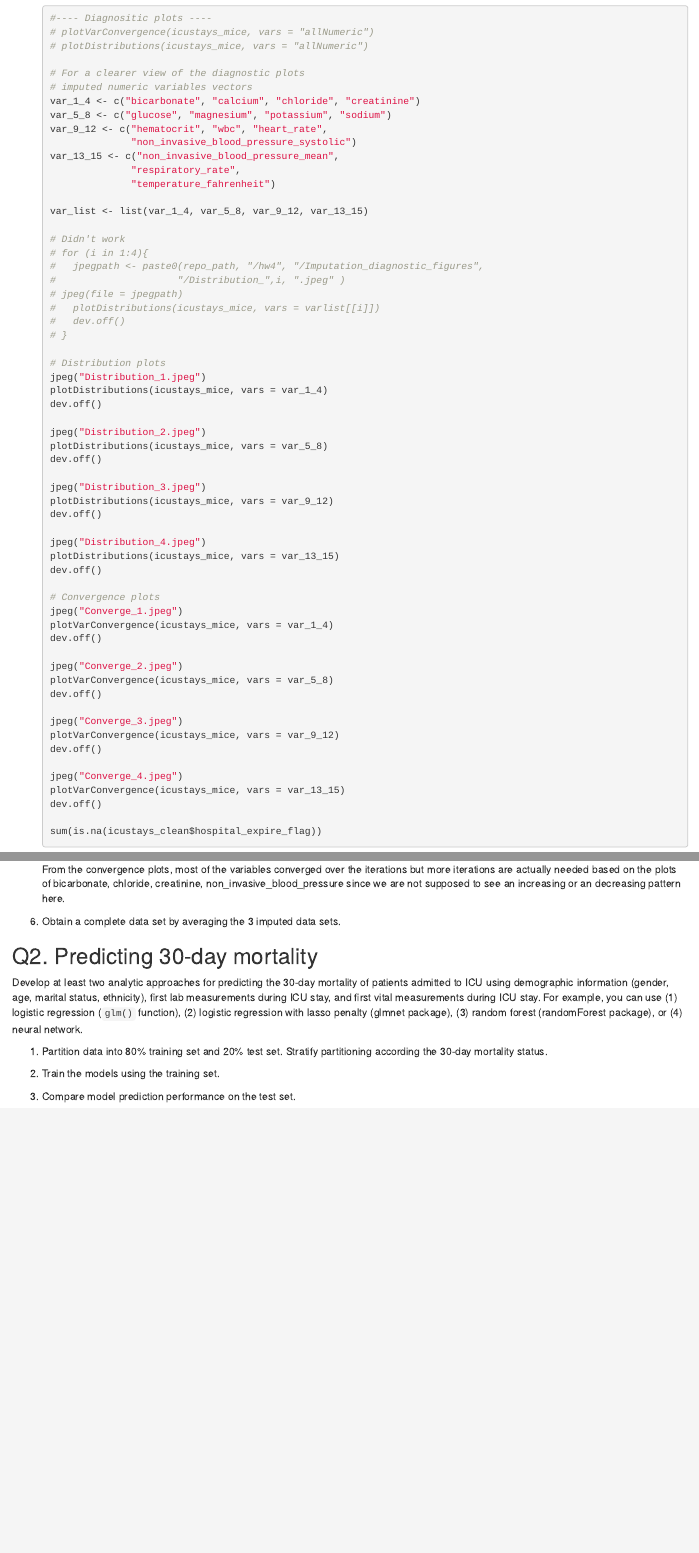
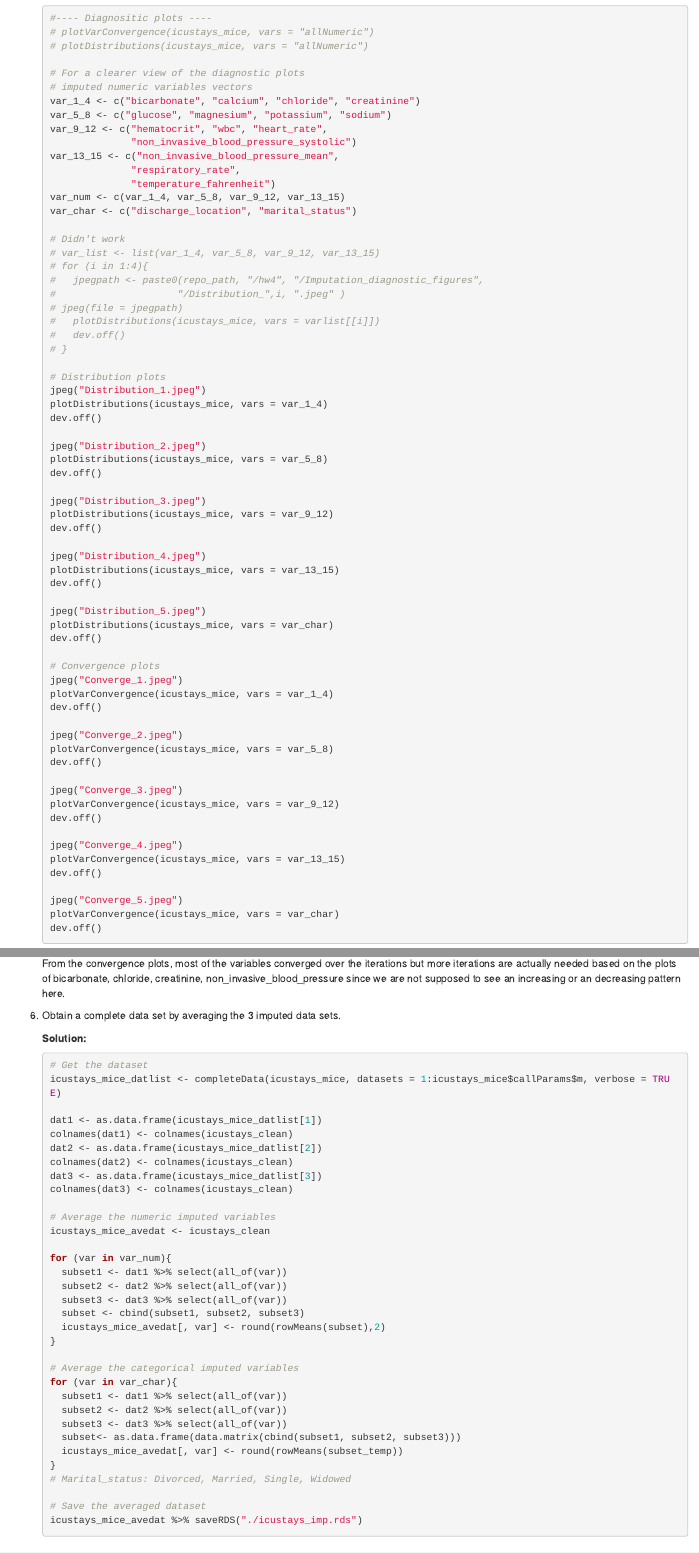
Before and after one commit to Yingyan-Wu/biostat-203b-2021-winter, an R Markdown document (hw4/hw4sol.Rmd): the page in a window 1100 px wide, from 10440 px down, and a second part further down, joined at a grey line. Rendered offline with R 4.5, knitr and Pandoc, with nearby package versions; some code elsewhere in the file could not run offline.

Commit message:
Averaging the imputed dataset and partition data into 80% training set.

````diff
--- a/hw4/hw4sol.Rmd
+++ b/hw4/hw4sol.Rmd
@@ -209,10 +209,11 @@ Through the Shiny app developed in HW3, we observe abundant missing values in th
     var_13_15 <- c("non_invasive_blood_pressure_mean",
                   "respiratory_rate",
                   "temperature_fahrenheit")
-
-    var_list <- list(var_1_4, var_5_8, var_9_12, var_13_15)
+    var_num <- c(var_1_4, var_5_8, var_9_12, var_13_15)
+    var_char <- c("discharge_location", "marital_status")
 
     # Didn't work
+    # var_list <- list(var_1_4, var_5_8, var_9_12, var_13_15)
     # for (i in 1:4){
     #   jpegpath <- paste0(repo_path, "/hw4", "/Imputation_diagnostic_figures",
     #                     "/Distribution_",i, ".jpeg" )
@@ -238,6 +239,10 @@ Through the Shiny app developed in HW3, we observe abundant missing values in th
     plotDistributions(icustays_mice, vars = var_13_15)
     dev.off()
 
+    jpeg("Distribution_5.jpeg")
+    plotDistributions(icustays_mice, vars = var_char)
+    dev.off()
+
     # Convergence plots
     jpeg("Converge_1.jpeg")
     plotVarConvergence(icustays_mice, vars = var_1_4)
@@ -255,4 +260,6 @@ Through the Shiny app developed in HW3, we observe abundant missing values in th
     plotVarConvergence(icustays_mice, vars = var_13_15)
     dev.off()
 
-    sum(is.na(icustays_clean$hospital_expire_flag))
+    jpeg("Converge_5.jpeg")
+    plotVarConvergence(icustays_mice, vars = var_char)
+    dev.off()
@@ -276,3 +287,42 @@ Through the Shiny app developed in HW3, we observe abundant missing values in th
+    **Solution:**
+    ```{r, eval = F}
+    # Get the dataset
+    icustays_mice_datlist <- completeData(icustays_mice, datasets = 1:icustays_mice$callParams$m, verbose = TRUE)
+
+    dat1 <- as.data.frame(icustays_mice_datlist[1])
+    colnames(dat1) <- colnames(icustays_clean)
+    dat2 <- as.data.frame(icustays_mice_datlist[2])
+    colnames(dat2) <- colnames(icustays_clean)
+    dat3 <- as.data.frame(icustays_mice_datlist[3])
+    colnames(dat3) <- colnames(icustays_clean)
+
+    # Average the numeric imputed variables
+    icustays_mice_avedat <- icustays_clean
+
+    for (var in var_num){
+      subset1 <- dat1 %>% select(all_of(var))
+      subset2 <- dat2 %>% select(all_of(var))
+      subset3 <- dat3 %>% select(all_of(var))
+      subset <- cbind(subset1, subset2, subset3)
+      icustays_mice_avedat[, var] <- round(rowMeans(subset),2)
+    }
+
+    # Average the categorical imputed variables
+    for (var in var_char){
+      subset1 <- dat1 %>% select(all_of(var))
+      subset2 <- dat2 %>% select(all_of(var))
+      subset3 <- dat3 %>% select(all_of(var))
+      subset<- as.data.frame(data.matrix(cbind(subset1, subset2, subset3)))
+      icustays_mice_avedat[, var] <- round(rowMeans(subset_temp))
+    }
+    # Marital_status: Divorced, Married, Single, Widowed
+
+    # Save the averaged dataset
+    icustays_mice_avedat %>% saveRDS("./icustays_imp.rds")
+
+    ```
+
+
 
 ## Q2. Predicting 30-day mortality
 
````
Also changed, not shown: hw4/hw4sol.Rmd (42 more changed lines).
